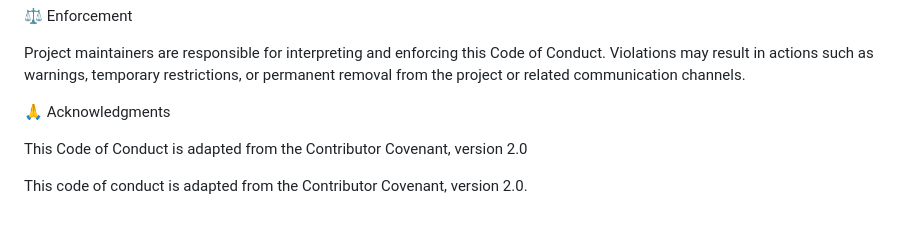
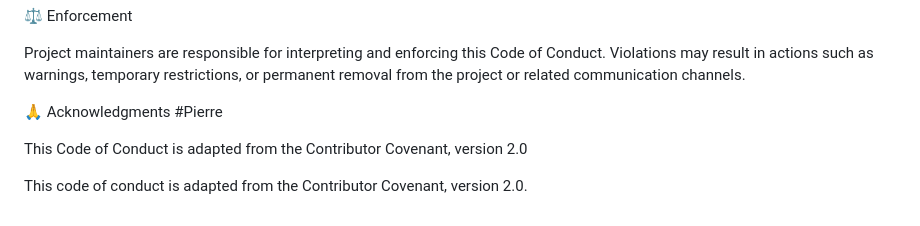
Before and after one commit to PierreGode/VordC5, a Markdown page: README.md, the part around the change. Rendered like a GitHub page.

```diff
--- a/README.md
+++ b/README.md
@@ -176,6 +176,7 @@ Public or Private Harassment: Unwanted communication or intimidation in any form
 Project maintainers are responsible for interpreting and enforcing this Code of Conduct. Violations may result in actions such as warnings, temporary restrictions, or permanent removal from the project or related communication channels.
 
 🙏 Acknowledgments
+#Pierre
 
 This Code of Conduct is adapted from the Contributor Covenant, version 2.0
 
```
